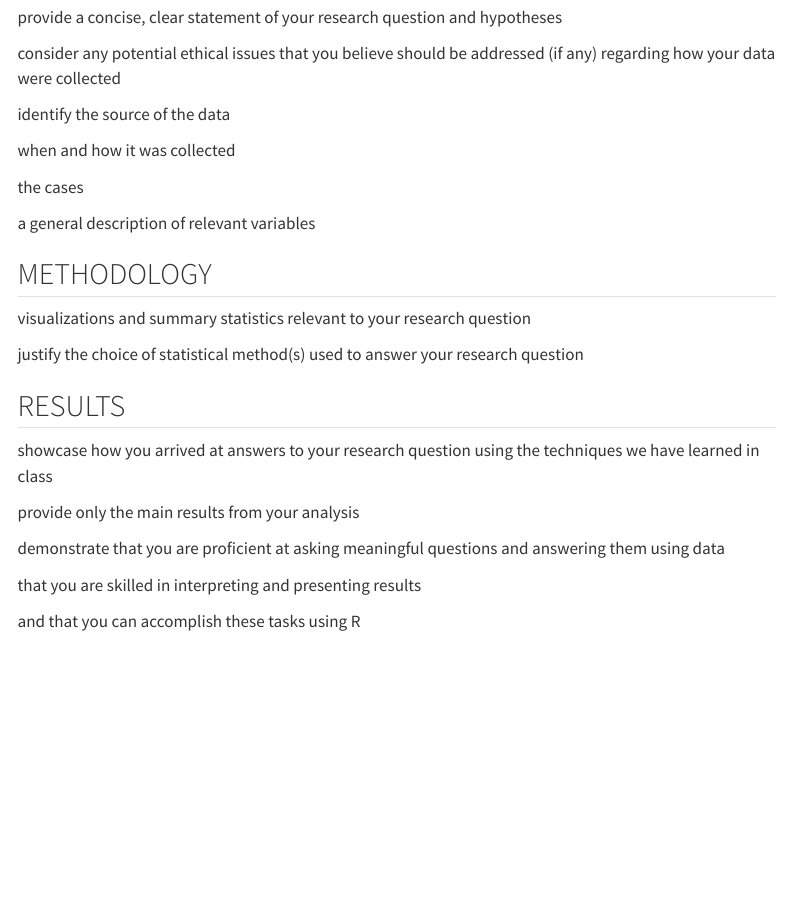
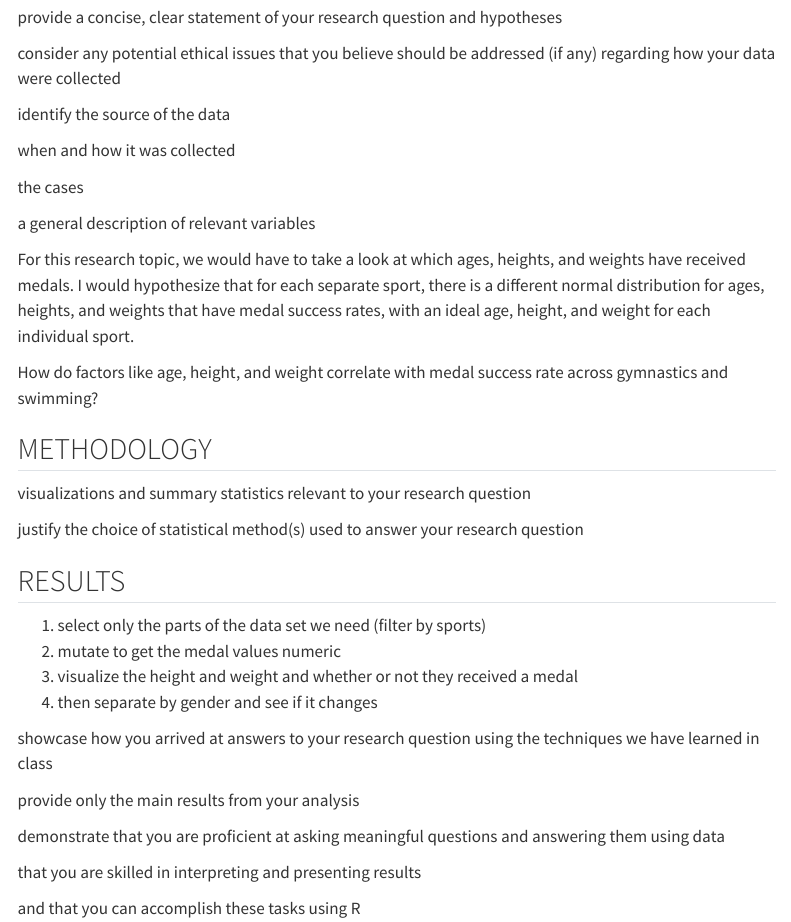
Before and after one commit to sta199-s23-2/project-the-butterflies, a Quarto document (report.qmd): the page in a window 1100 px wide, from 210 px down. Rendered offline with R 4.5, knitr and Pandoc in place of Quarto, with nearby package versions; menus at the side of the page are left out.

Commit message:
rough outline

```diff
--- a/report.qmd
+++ b/report.qmd
@@ -23,6 +23,10 @@ the cases
 
 a general description of relevant variables
 
+For this research topic, we would have to take a look at which ages, heights, and weights have received medals. I would hypothesize that for each separate sport, there is a different normal distribution for ages, heights, and weights that have medal success rates, with an ideal age, height, and weight for each individual sport.
+
+How do factors like age, height, and weight correlate with medal success rate across gymnastics and swimming?
+
 ## METHODOLOGY
 
 visualizations and summary statistics relevant to your research question
@@ -30,6 +34,11 @@ visualizations and summary statistics relevant to your research question
 justify the choice of statistical method(s) used to answer your research question
 
 ## RESULTS
+
+1.   select only the parts of the data set we need (filter by sports)
+2.  mutate to get the medal values numeric
+3.  visualize the height and weight and whether or not they received a medal
+4.  then separate by gender and see if it changes
 
 showcase how you arrived at answers to your research question using the techniques we have learned in class
 
```
